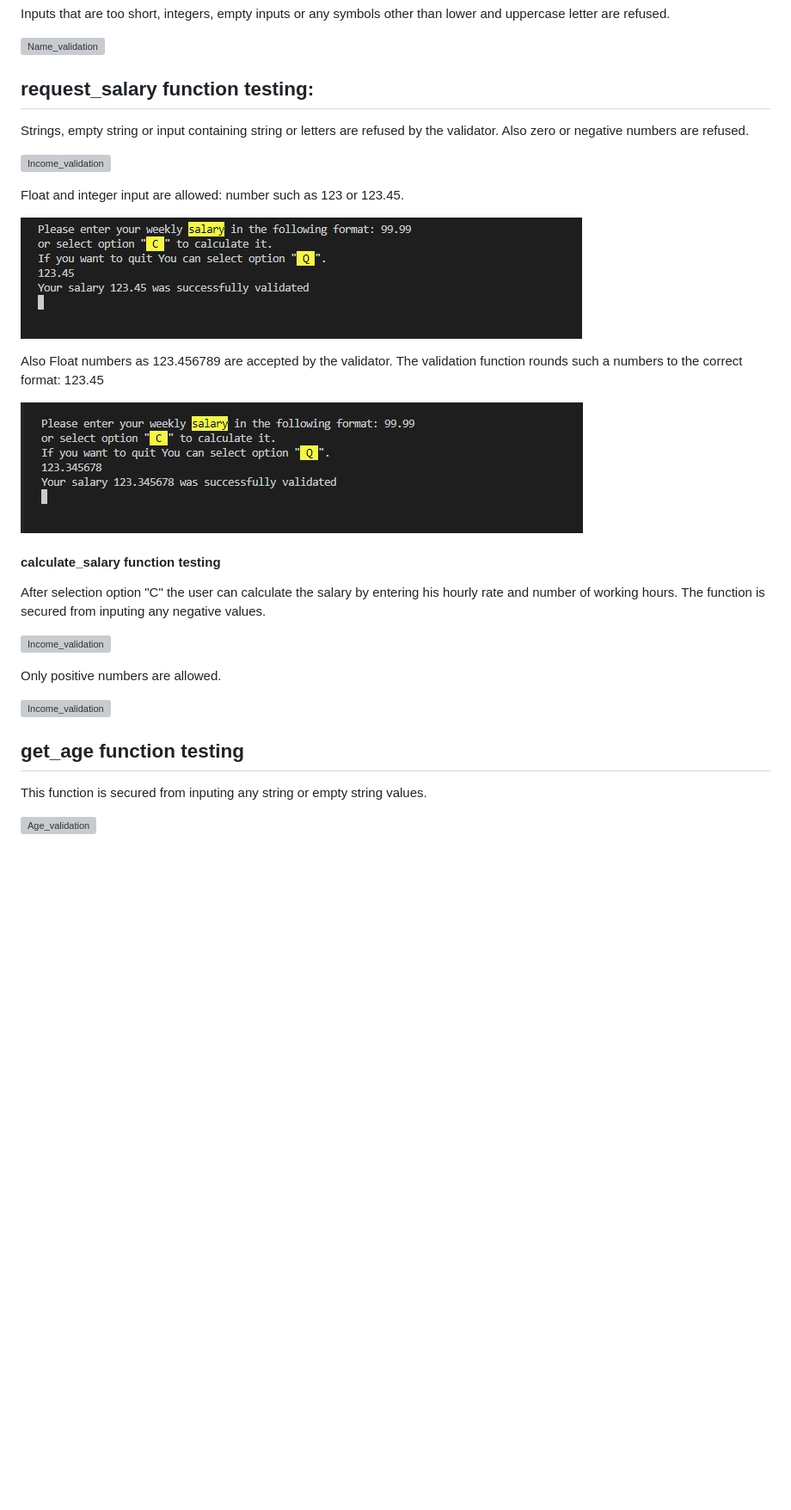
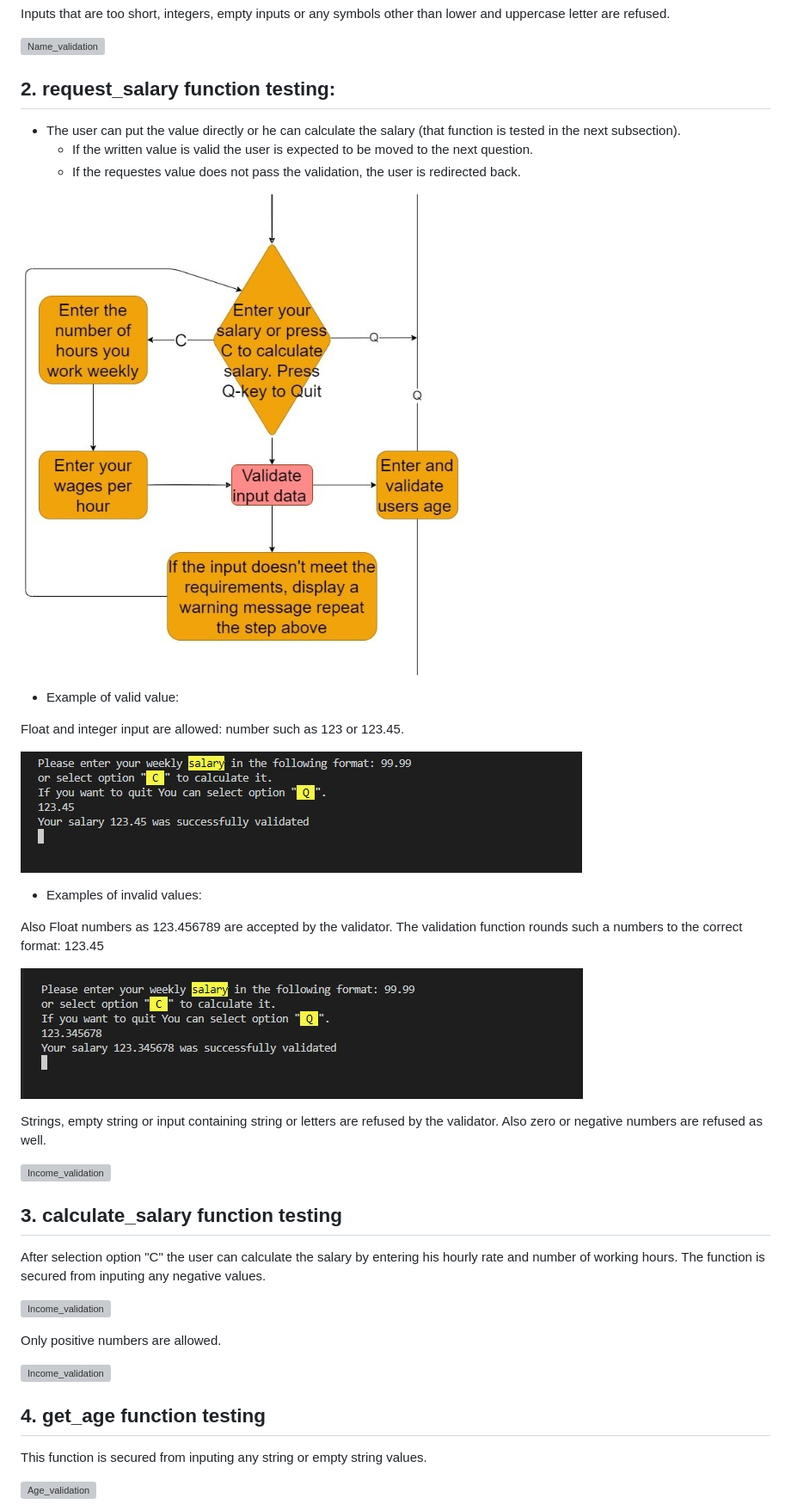
Before and after one commit to Code-Institute-Submissions/TomaszWoloszyn983-mini-tax-calculator_DecResub, a Markdown page: TESTING.md, the part around the change printed below. Shown: that part at 86% size. GitHub-like rendering; pictures changed too: documentation/testing/tax_calc_flowchart_salary.jpg (added); blank space fills up the shorter version; grey boxes are pictures that could not be loaded.

Commit message:
Edit the Testing section. Edit calculate_salary testings

```diff
--- a/TESTING.md
+++ b/TESTING.md
@@ -31,23 +31,35 @@ Inputs that are too short, integers, empty inputs or any symbols other than lowe
 
 
 
-## request_salary function testing:
+## 2. request_salary function testing:
 
-Strings, empty string or input containing string or letters are refused by the validator.
-Also zero or negative numbers are refused.
+* The user can put the value directly or he can calculate the salary (that function is tested in the next subsection).
+    - If the written value is valid the user is expected to be moved to the next question.
+    - If the requestes value does not pass the validation, the user is redirected back.
 
-![Income_validation](documentation/testing/salary_2_errors.jpg)
+
+![Quit_validation](documentation/testing/tax_calc_flowchart_salary.jpg)
+
+* Example of valid value:
 
 Float and integer input are allowed: number such as 123 or 123.45.
 
 ![Income_validation](documentation/testing/salary_3_valid.jpg)
+
+* Examples of invalid values:
 
 Also Float numbers as 123.456789 are accepted by the validator.
 The validation function rounds such a numbers to the correct format: 123.45
 
 ![Income_validation](documentation/testing/salary_4_valid.jpg)
 
-#### calculate_salary function testing
+Strings, empty string or input containing string or letters are refused by the validator.
+Also zero or negative numbers are refused as well.
+
+![Income_validation](documentation/testing/salary_2_errors.jpg)
+
+
+## 3. calculate_salary function testing
 After selection option "C" the user can calculate the salary by entering his hourly rate and number of working hours.
 The function is secured from inputing any negative values.
 
@@ -57,7 +69,7 @@ Only positive numbers are allowed.
 
 ![Income_validation](documentation/testing/salary_8_valid_calculation.jpg)
 
-## get_age function testing
+## 4. get_age function testing
 
 This function is secured from inputing any string or empty string values.
 
```
Also changed, not shown: other parts of TESTING.md (+6 -5 lines).
